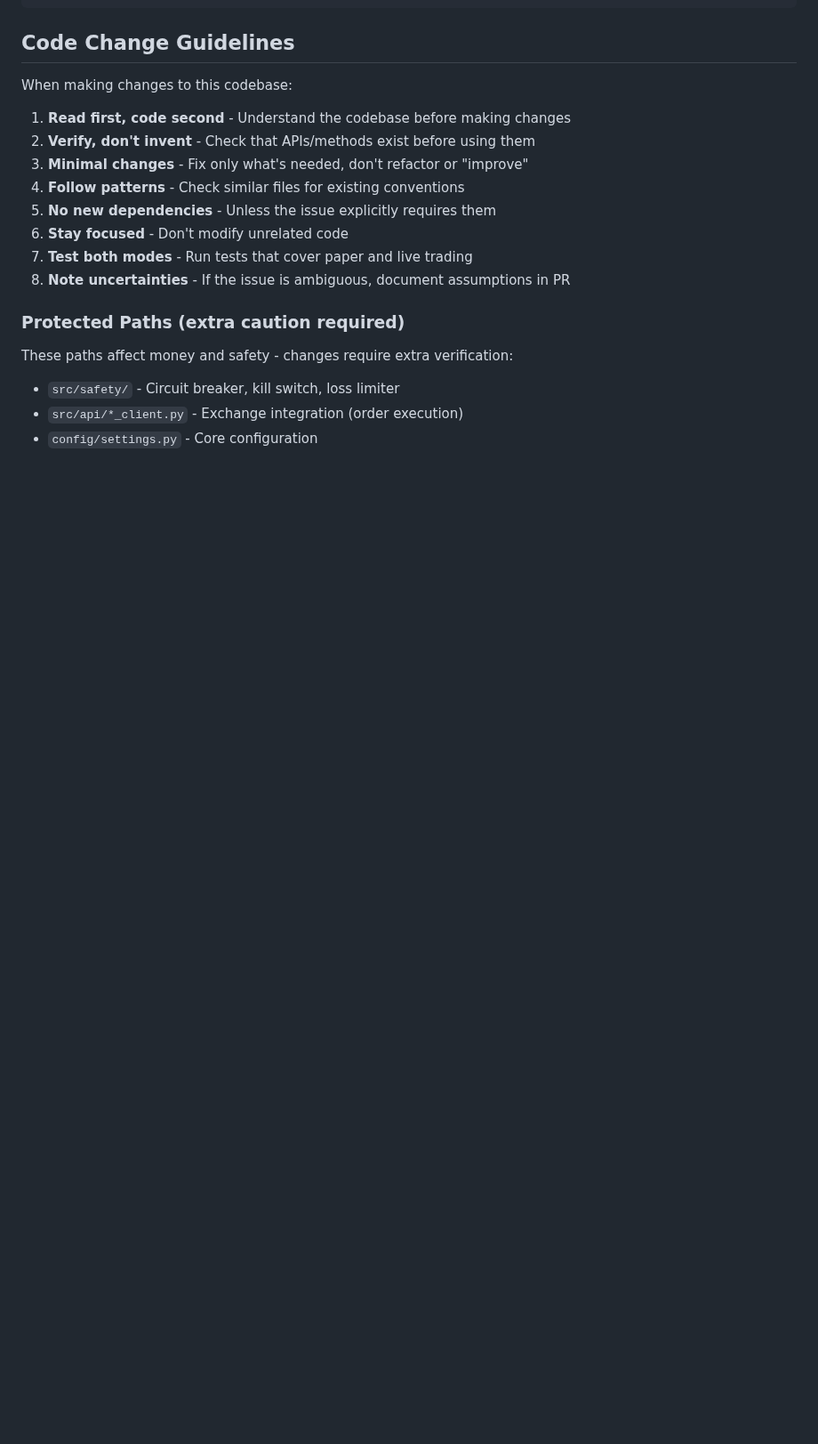
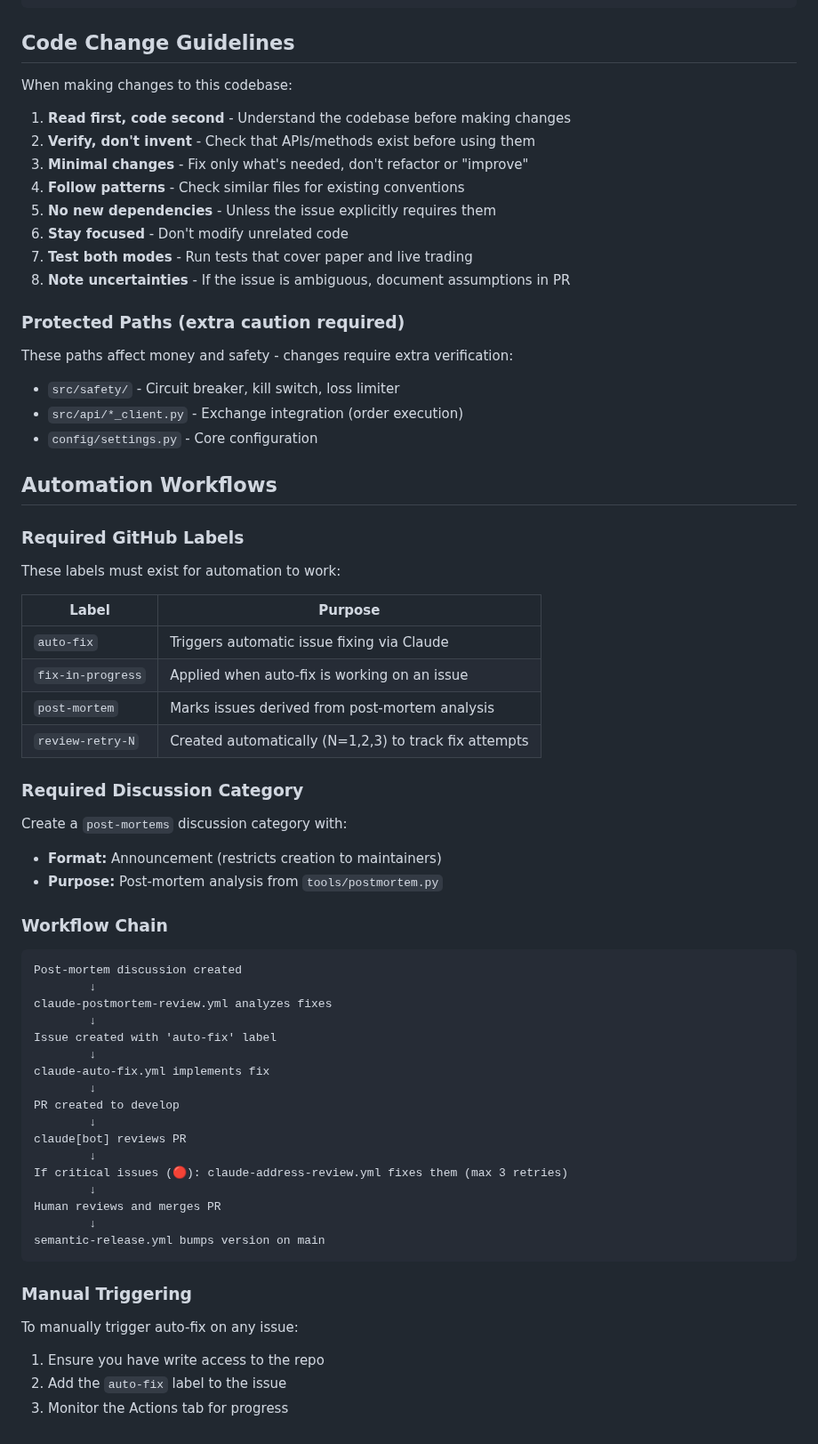
Before and after one commit to Byte-Ventures/claude-trader, a Markdown page: CLAUDE.md, the part around the change. Shown at 89% size. Drawn GitHub-style; blank space fills up the shorter version.

Commit message:
docs: add automation workflow documentation to CLAUDE.md
- Document required GitHub labels (auto-fix, fix-in-progress, post-mortem)
- Document required post-mortems discussion category
- Add workflow chain diagram
- Add manual triggering instructions

````diff
--- a/CLAUDE.md
+++ b/CLAUDE.md
@@ -268,3 +268,51 @@ These paths affect money and safety - changes require extra verification:
 - `src/safety/` - Circuit breaker, kill switch, loss limiter
 - `src/api/*_client.py` - Exchange integration (order execution)
 - `config/settings.py` - Core configuration
+
+## Automation Workflows
+
+### Required GitHub Labels
+
+These labels must exist for automation to work:
+
+| Label | Purpose |
+|-------|---------|
+| `auto-fix` | Triggers automatic issue fixing via Claude |
+| `fix-in-progress` | Applied when auto-fix is working on an issue |
+| `post-mortem` | Marks issues derived from post-mortem analysis |
+| `review-retry-N` | Created automatically (N=1,2,3) to track fix attempts |
+
+### Required Discussion Category
+
+Create a `post-mortems` discussion category with:
+- **Format:** Announcement (restricts creation to maintainers)
+- **Purpose:** Post-mortem analysis from `tools/postmortem.py`
+
+### Workflow Chain
+
+```
+Post-mortem discussion created
+        ↓
+claude-postmortem-review.yml analyzes fixes
+        ↓
+Issue created with 'auto-fix' label
+        ↓
+claude-auto-fix.yml implements fix
+        ↓
+PR created to develop
+        ↓
+claude[bot] reviews PR
+        ↓
+If critical issues (🔴): claude-address-review.yml fixes them (max 3 retries)
+        ↓
+Human reviews and merges PR
+        ↓
+semantic-release.yml bumps version on main
+```
+
+### Manual Triggering
+
+To manually trigger auto-fix on any issue:
+1. Ensure you have write access to the repo
+2. Add the `auto-fix` label to the issue
+3. Monitor the Actions tab for progress
````
